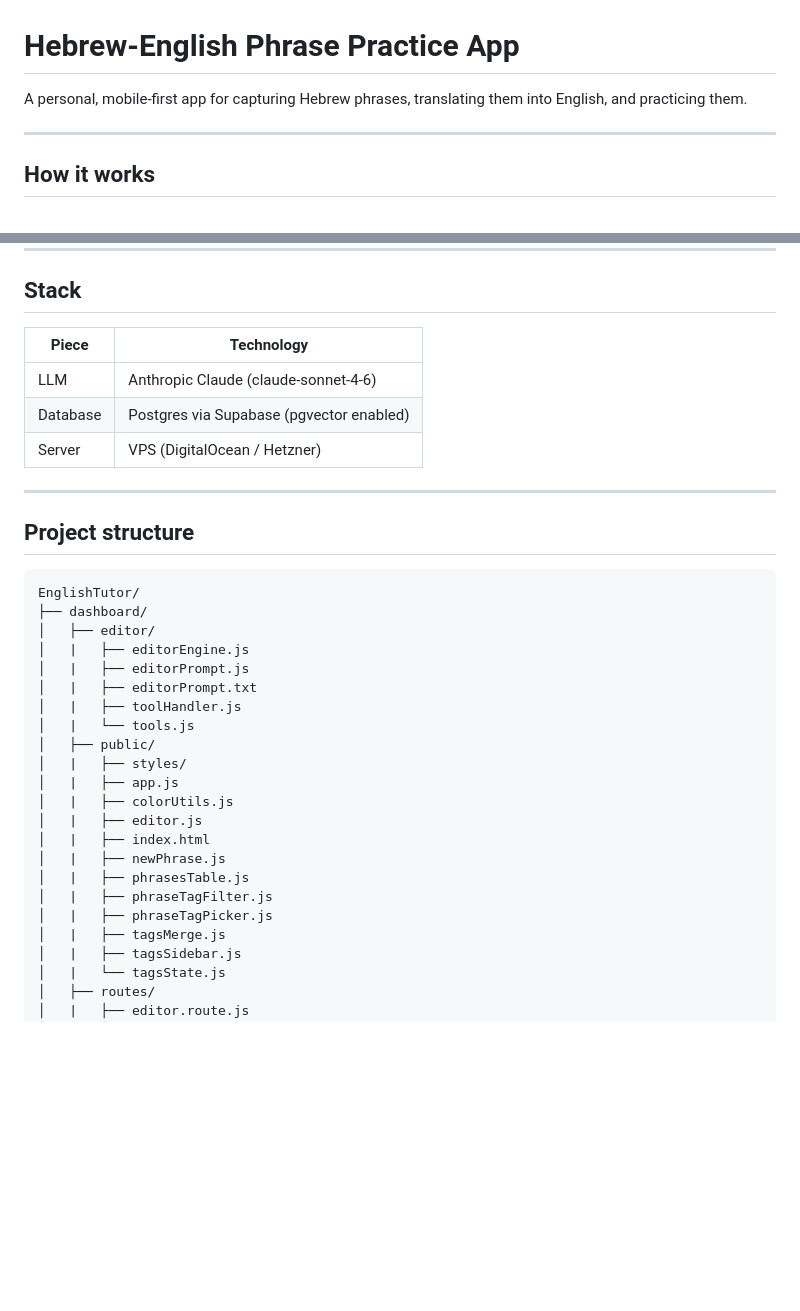
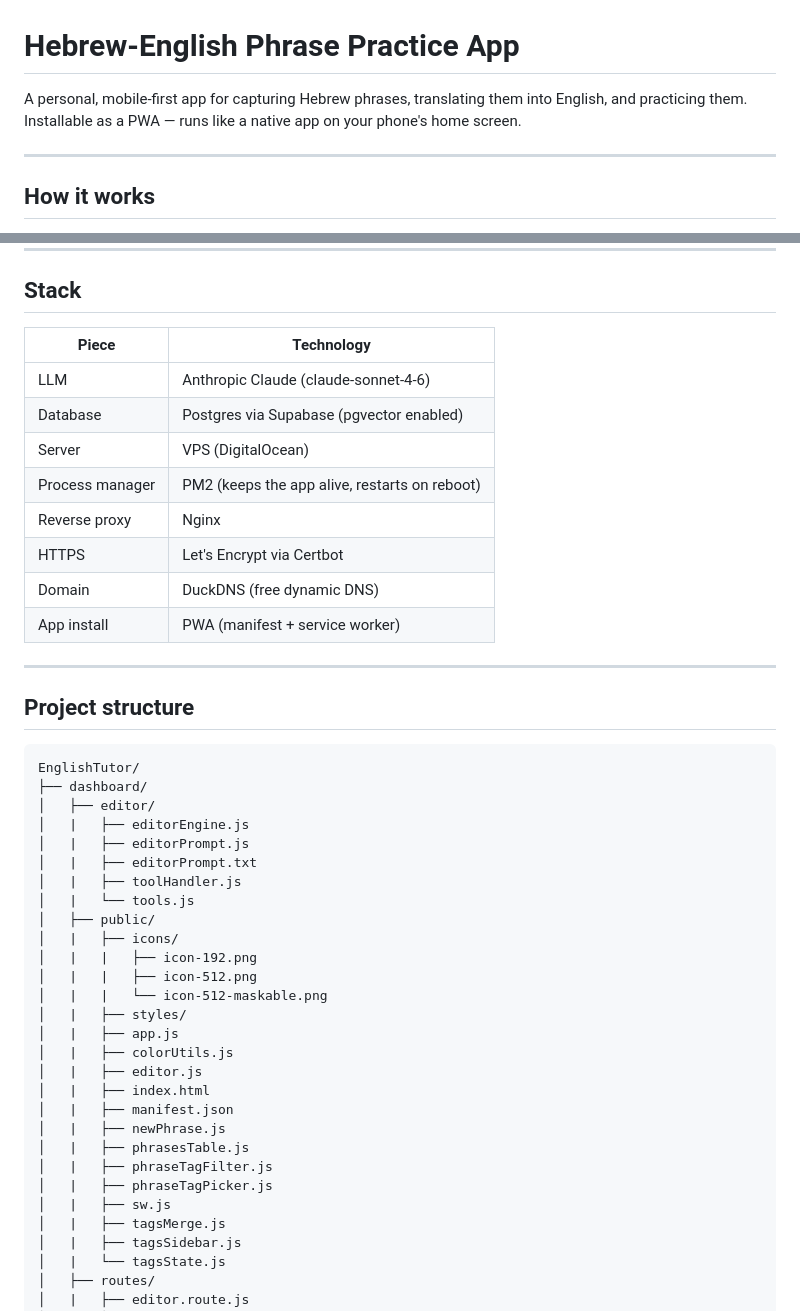
Before and after one commit to RotemHonPauker/EnglishTutor, a Markdown page: README.md, 2 parts joined by grey strips. Drawn GitHub-style; blank space fills up the shorter version.

```diff
--- a/README.md
+++ b/README.md
@@ -1,6 +1,6 @@
 # Hebrew-English Phrase Practice App
 
-A personal, mobile-first app for capturing Hebrew phrases, translating them into English, and practicing them.
+A personal, mobile-first app for capturing Hebrew phrases, translating them into English, and practicing them. Installable as a PWA — runs like a native app on your phone's home screen.
 
 ---
 
@@ -16,11 +16,16 @@ A personal, mobile-first app for capturing Hebrew phrases, translating them into
 
 ## Stack
 
-| Piece    | Technology                               |
-| -------- | ---------------------------------------- |
-| LLM      | Anthropic Claude (claude-sonnet-4-6)     |
-| Database | Postgres via Supabase (pgvector enabled) |
-| Server   | VPS (DigitalOcean / Hetzner)             |
+| Piece         | Technology                                    |
+| ------------- | ---------------------------------------------- |
+| LLM           | Anthropic Claude (claude-sonnet-4-6)          |
+| Database      | Postgres via Supabase (pgvector enabled)      |
+| Server        | VPS (DigitalOcean)                            |
+| Process manager | PM2 (keeps the app alive, restarts on reboot) |
+| Reverse proxy | Nginx                                         |
+| HTTPS         | Let's Encrypt via Certbot                     |
+| Domain        | DuckDNS (free dynamic DNS)                    |
+| App install   | PWA (manifest + service worker)               |
 
 ---
 
@@ -36,15 +41,21 @@ EnglishTutor/
 │   |   ├── toolHandler.js
 │   |   └── tools.js
 │   ├── public/
+│   |   ├── icons/
+│   |   |   ├── icon-192.png
+│   |   |   ├── icon-512.png
+│   |   |   └── icon-512-maskable.png
 │   |   ├── styles/
 │   |   ├── app.js
 │   |   ├── colorUtils.js
 │   |   ├── editor.js
 │   |   ├── index.html
+│   |   ├── manifest.json
 │   |   ├── newPhrase.js
 │   |   ├── phrasesTable.js
 │   |   ├── phraseTagFilter.js
 │   |   ├── phraseTagPicker.js
+│   |   ├── sw.js
 │   |   ├── tagsMerge.js
 │   |   ├── tagsSidebar.js
 │   |   └── tagsState.js
```
Also changed, not shown: other parts of README.md (+59 -3 lines).
